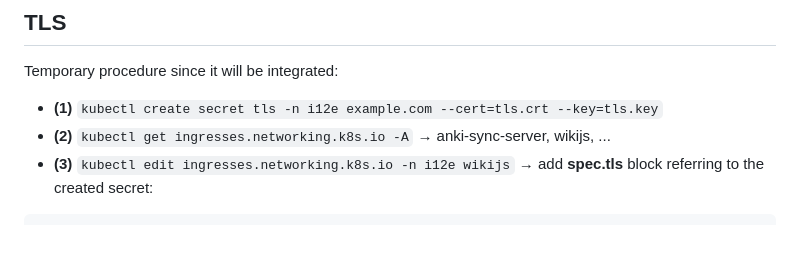
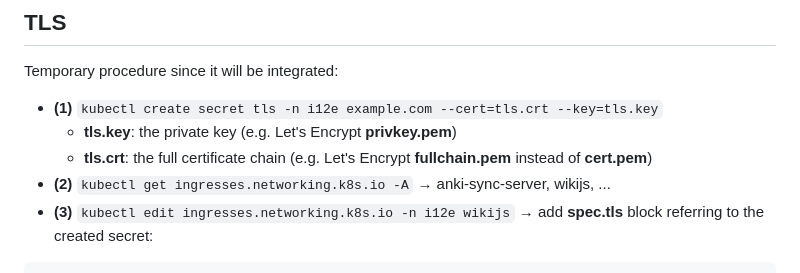
Before and after one commit to sfmunoz/i12e, a Markdown page: README.md, the part around the change. Rendered like a GitHub page; blank space fills up the shorter version.

Commit message:
README.md: TLS details full certificate chain usage

````diff
--- a/README.md
+++ b/README.md
@@ -239,6 +239,8 @@ Follow these steps to enable insecure access to [Traefik](https://traefik.io/tra
 Temporary procedure since it will be integrated:
 
 - **(1)** `kubectl create secret tls -n i12e example.com --cert=tls.crt --key=tls.key`
+  - **tls.key**: the private key (e.g. Let's Encrypt **privkey.pem**)
+  - **tls.crt**: the full certificate chain (e.g. Let's Encrypt **fullchain.pem** instead of **cert.pem**)
 - **(2)** `kubectl get ingresses.networking.k8s.io -A` → anki-sync-server, wikijs, ...
 - **(3)** `kubectl edit ingresses.networking.k8s.io -n i12e wikijs` → add **spec.tls** block referring to the created secret:
 ```yaml
````
